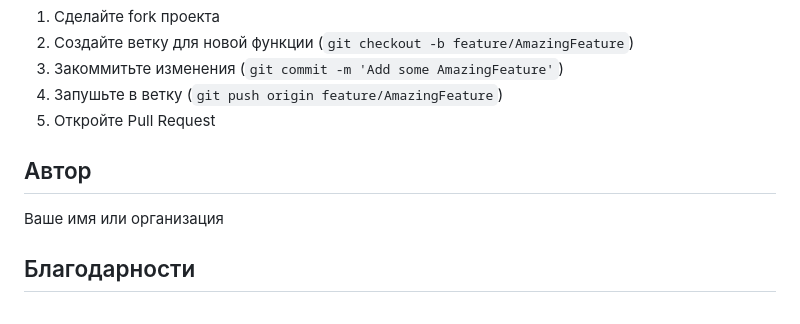
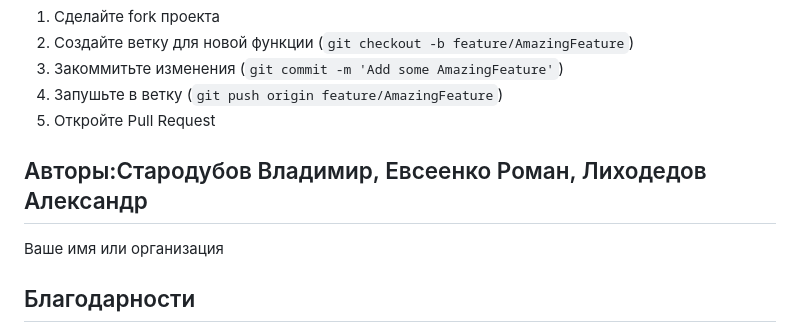
Before and after one commit to LomashAD/geoweb, a Markdown page: README.md, the part around the change. Rendered like a GitHub page.

```diff
--- a/README.md
+++ b/README.md
@@ -245,7 +245,7 @@ python utils.py check
 4. Запушьте в ветку (`git push origin feature/AmazingFeature`)
 5. Откройте Pull Request
 
-## Автор
+## Авторы:Стародубов Владимир, Евсеенко Роман, Лиходедов Александр
 
 Ваше имя или организация
 
```
